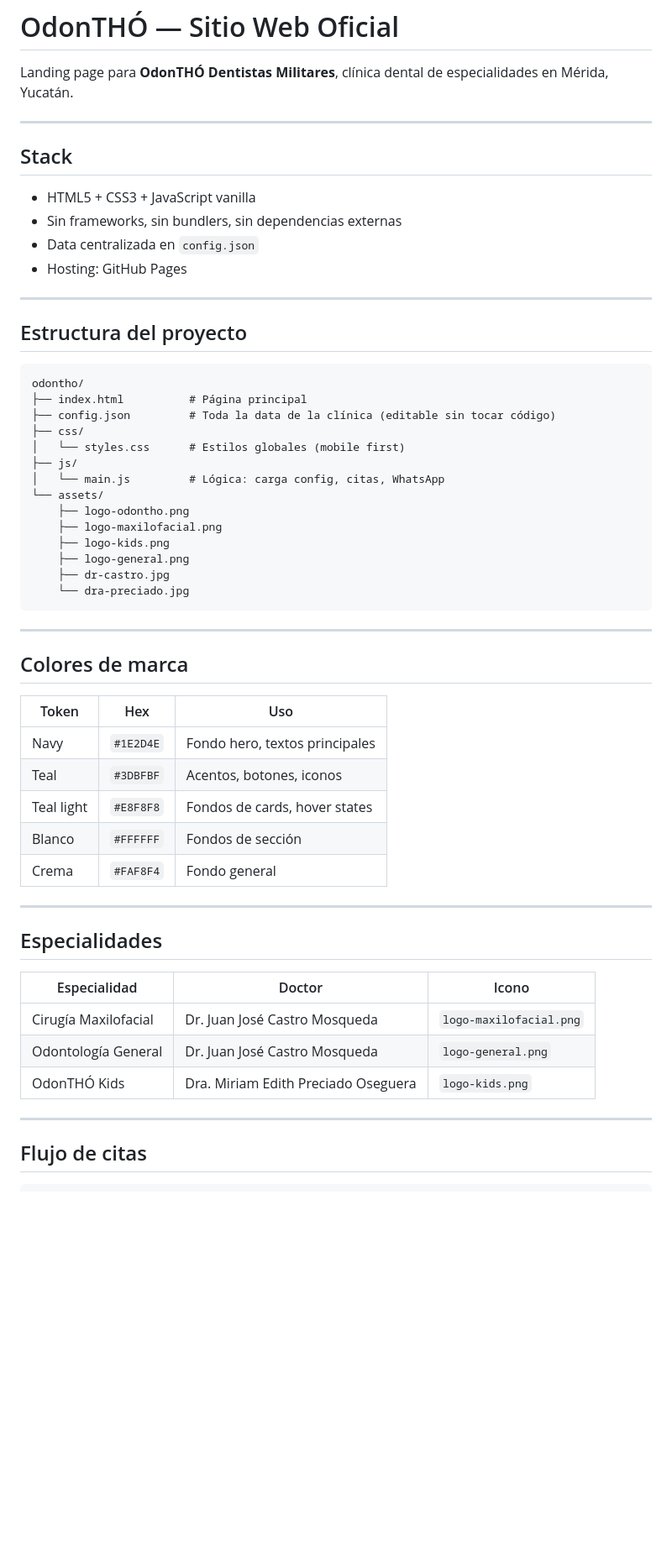
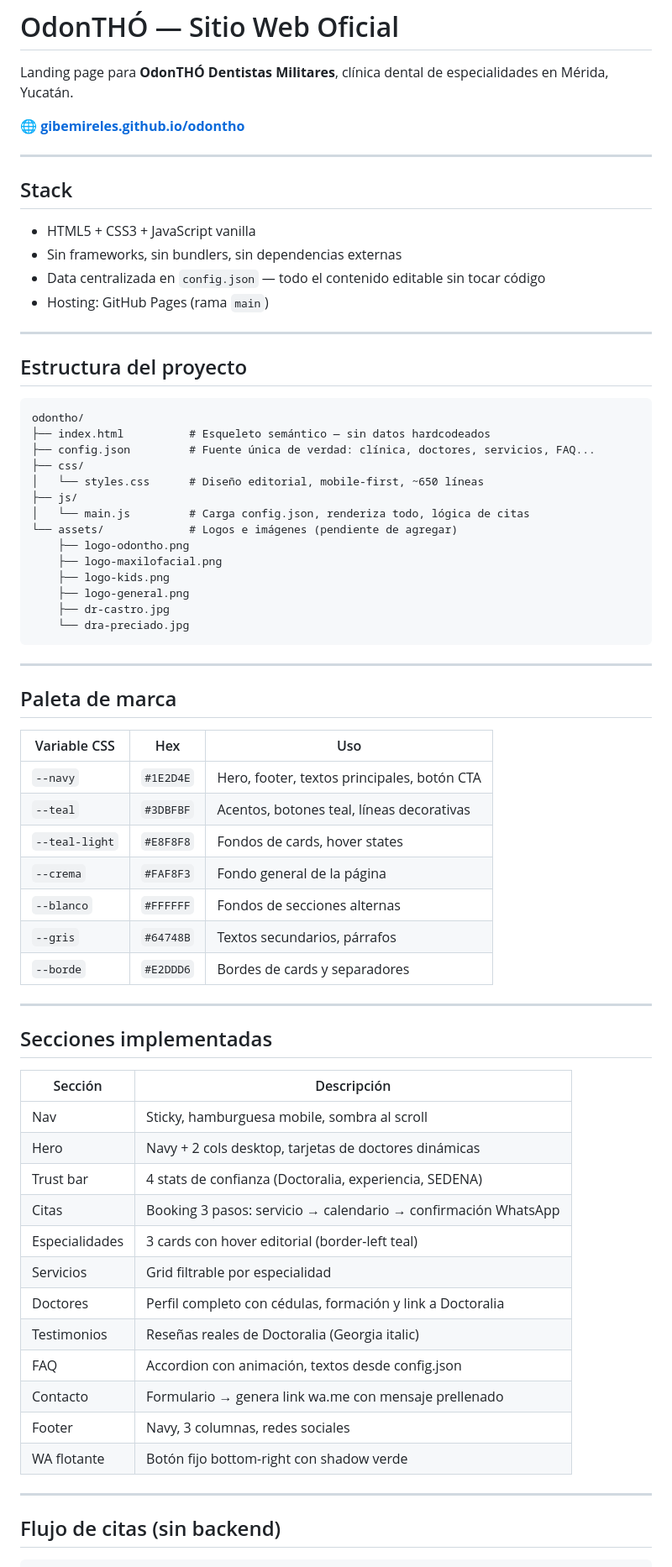
Before and after one commit to GibeMireles/odontho, a Markdown page: README.md, the part around one of its changes. Shown at 84% size. Rendered like a GitHub page; blank space fills up the shorter version.

````diff
--- a/README.md
+++ b/README.md
@@ -1,6 +1,8 @@
 # OdonTHÓ — Sitio Web Oficial
 
 Landing page para **OdonTHÓ Dentistas Militares**, clínica dental de especialidades en Mérida, Yucatán.
+
+🌐 **[gibemireles.github.io/odontho](https://gibemireles.github.io/odontho/)**
 
 ---
 
@@ -8,8 +10,8 @@ Landing page para **OdonTHÓ Dentistas Militares**, clínica dental de especiali
 
 - HTML5 + CSS3 + JavaScript vanilla
 - Sin frameworks, sin bundlers, sin dependencias externas
-- Data centralizada en `config.json`
-- Hosting: GitHub Pages
+- Data centralizada en `config.json` — todo el contenido editable sin tocar código
+- Hosting: GitHub Pages (rama `main`)
 
 ---
 
@@ -17,13 +19,13 @@ Landing page para **OdonTHÓ Dentistas Militares**, clínica dental de especiali
 
 ```
 odontho/
-├── index.html          # Página principal
-├── config.json         # Toda la data de la clínica (editable sin tocar código)
+├── index.html          # Esqueleto semántico — sin datos hardcodeados
+├── config.json         # Fuente única de verdad: clínica, doctores, servicios, FAQ...
 ├── css/
-│   └── styles.css      # Estilos globales (mobile first)
+│   └── styles.css      # Diseño editorial, mobile-first, ~650 líneas
 ├── js/
-│   └── main.js         # Lógica: carga config, citas, WhatsApp
-└── assets/
+│   └── main.js         # Carga config.json, renderiza todo, lógica de citas
+└── assets/             # Logos e imágenes (pendiente de agregar)
     ├── logo-odontho.png
     ├── logo-maxilofacial.png
     ├── logo-kids.png
@@ -34,28 +36,39 @@ odontho/
 
 ---
 
-## Colores de marca
+## Paleta de marca
 
-| Token | Hex | Uso |
-|-------|-----|-----|
-| Navy | `#1E2D4E` | Fondo hero, textos principales |
-| Teal | `#3DBFBF` | Acentos, botones, iconos |
-| Teal light | `#E8F8F8` | Fondos de cards, hover states |
-| Blanco | `#FFFFFF` | Fondos de sección |
-| Crema | `#FAF8F4` | Fondo general |
+| Variable CSS | Hex | Uso |
+|---|---|---|
+| `--navy` | `#1E2D4E` | Hero, footer, textos principales, botón CTA |
+| `--teal` | `#3DBFBF` | Acentos, botones teal, líneas decorativas |
+| `--teal-light` | `#E8F8F8` | Fondos de cards, hover states |
+| `--crema` | `#FAF8F3` | Fondo general de la página |
+| `--blanco` | `#FFFFFF` | Fondos de secciones alternas |
+| `--gris` | `#64748B` | Textos secundarios, párrafos |
+| `--borde` | `#E2DDD6` | Bordes de cards y separadores |
 
 ---
 
-## Especialidades
+## Secciones implementadas
 
-| Especialidad | Doctor | Icono |
-|---|---|---|
-| Cirugía Maxilofacial | Dr. Juan José Castro Mosqueda | `logo-maxilofacial.png` |
-| Odontología General | Dr. Juan José Castro Mosqueda | `logo-general.png` |
-| OdonTHÓ Kids | Dra. Miriam Edith Preciado Oseguera | `logo-kids.png` |
+| Sección | Descripción |
+|---|---|
+| Nav | Sticky, hamburguesa mobile, sombra al scroll |
+| Hero | Navy + 2 cols desktop, tarjetas de doctores dinámicas |
+| Trust bar | 4 stats de confianza (Doctoralia, experiencia, SEDENA) |
+| Citas | Booking 3 pasos: servicio → calendario → confirmación WhatsApp |
+| Especialidades | 3 cards con hover editorial (border-left teal) |
+| Servicios | Grid filtrable por especialidad |
+| Doctores | Perfil completo con cédulas, formación y link a Doctoralia |
+| Testimonios | Reseñas reales de Doctoralia (Georgia italic) |
+| FAQ | Accordion con animación, textos desde config.json |
+| Contacto | Formulario → genera link wa.me con mensaje prellenado |
+| Footer | Navy, 3 columnas, redes sociales |
+| WA flotante | Botón fijo bottom-right con shadow verde |
 
 ---
 
-## Flujo de citas
+## Flujo de citas (sin backend)
 
 ```
````
Also changed, not shown: other parts of README.md (+94 -46 lines).
